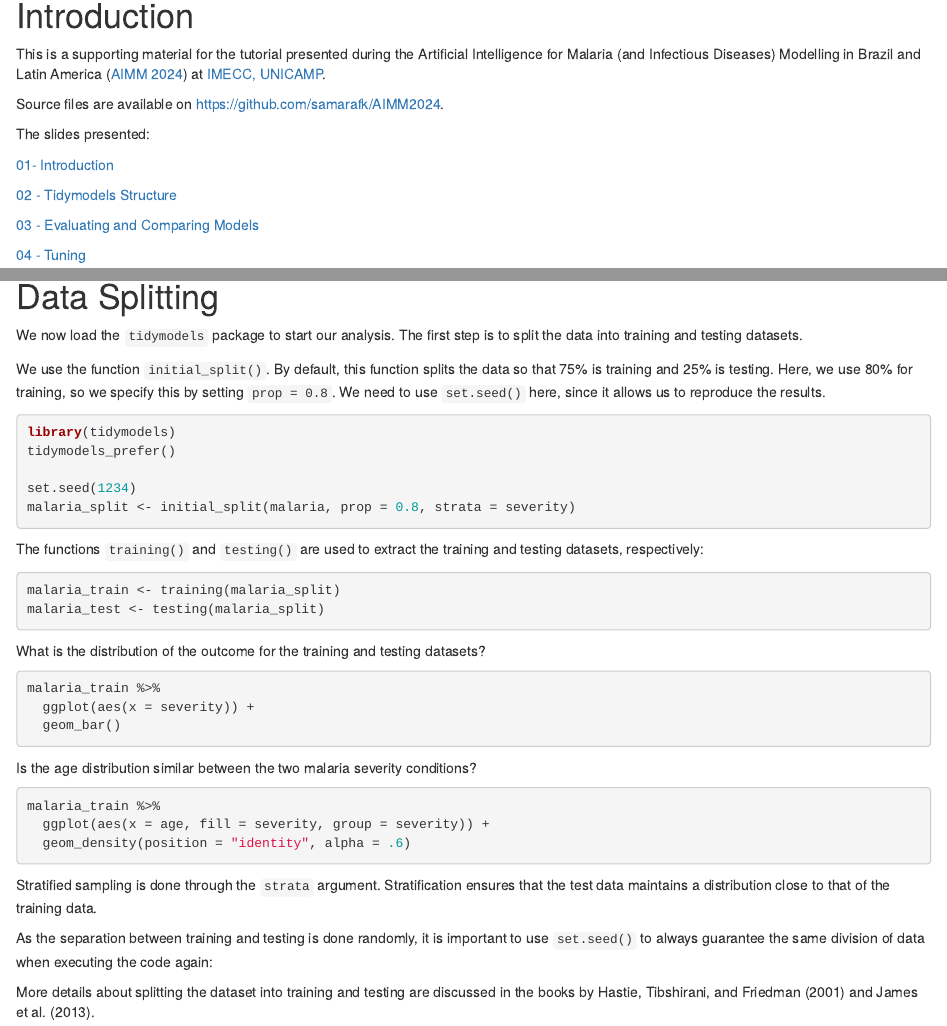
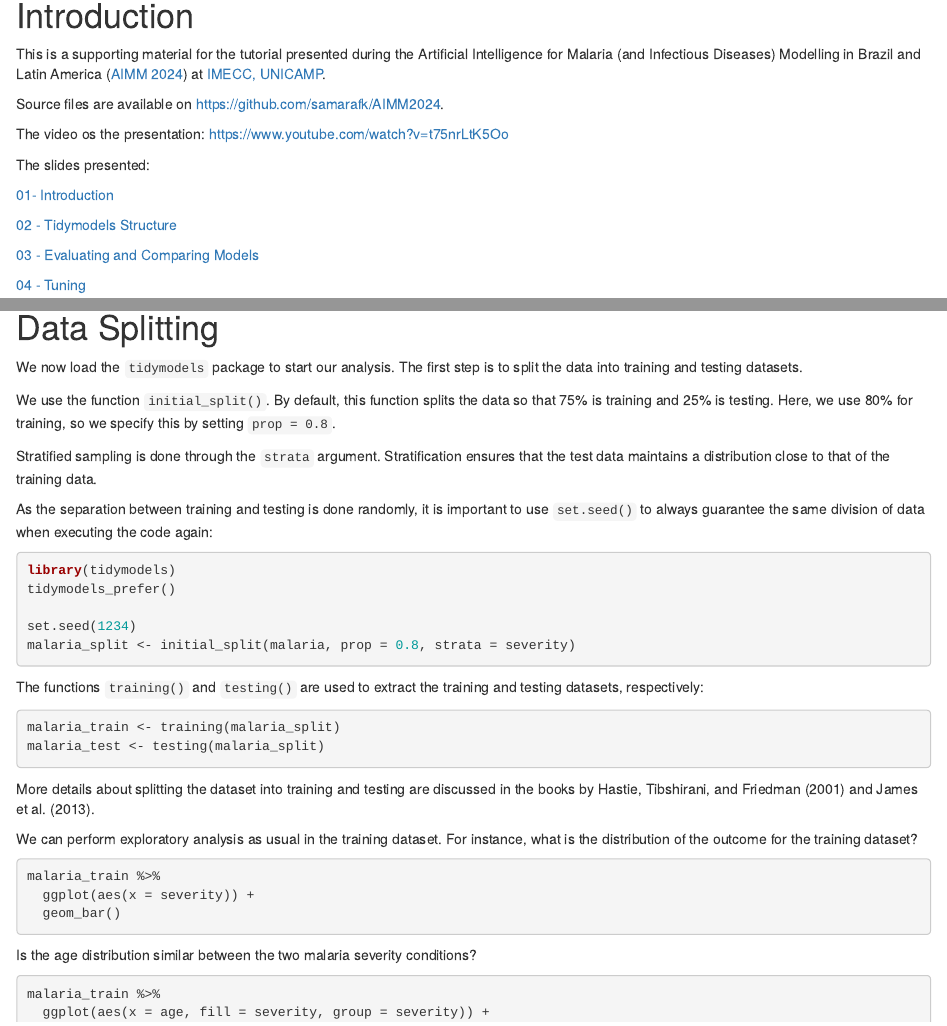
Before and after one commit to samarafk/AIMM2024, an R Markdown document (Tutorial_TidyModels.Rmd): the page in a window 1100 px wide, from 240 px down, and a second part further down, joined at a grey line. Rendered offline with R 4.5, knitr and Pandoc, with nearby package versions; the code chunks are not run, so their results and figures are left out; drawn as R Markdown's standard HTML page in place of the format the file asks for.

Commit message:
include the video link

````diff
--- a/Tutorial_TidyModels.Rmd
+++ b/Tutorial_TidyModels.Rmd
@@ -35,6 +35,8 @@ This is a supporting material for the tutorial presented during the Artificial I
 
 Source files are available on <https://github.com/samarafk/AIMM2024>.
 
+
+The video os the presentation: <https://www.youtube.com/watch?v=t75nrLtK5Oo>
 
 The slides presented:
 
@@ -91,7 +93,11 @@ malaria <- malaria %>%
 
 We now load the `tidymodels` package to start our analysis. The first step is to split the data into training and testing datasets.
 
-We use the function `initial_split()`. By default, this function splits the data so that 75\% is training and 25\% is testing.  Here, we use 80\% for training, so we specify this by setting `prop = 0.8`. We need to use `set.seed()` here, since it allows us to reproduce the results.
+We use the function `initial_split()`. By default, this function splits the data so that 75\% is training and 25\% is testing.  Here, we use 80\% for training, so we specify this by setting `prop = 0.8`.
+
+Stratified sampling is done through the `strata` argument. Stratification ensures that the test data maintains a distribution close to that of the training data.
+
+As the separation between training and testing is done randomly, it is important to use `set.seed()` to always guarantee the same division of data when executing the code again:
 
 
 ```{r}
@@ -111,7 +117,9 @@ malaria_test <- testing(malaria_split)
 
 
 
-What is the distribution of the outcome for the training and testing datasets?
+More details about splitting the dataset into training and testing are discussed in the books by @hastie01statisticallearning and @James2013.
+
+We can perform exploratory analysis as usual in the training dataset. For instance, what is the distribution of the outcome for the training dataset?
 
 ```{r}
 malaria_train %>%
@@ -128,14 +136,9 @@ malaria_train %>%
 
 ```
 
-Stratified sampling is done through the `strata` argument. Stratification ensures that the test data maintains a distribution close to that of the training data.
-
-As the separation between training and testing is done randomly, it is important to use `set.seed()` to always guarantee the same division of data when executing the code again:
 
 
 
-
-More details about splitting the dataset into training and testing are discussed in the books by @hastie01statisticallearning and @James2013.
 
 
 # Model
````
Also changed, not shown: Tutorial_TidyModels.html, 1 other file.
